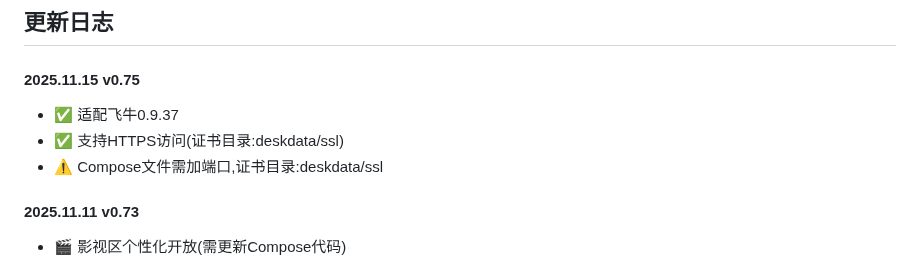
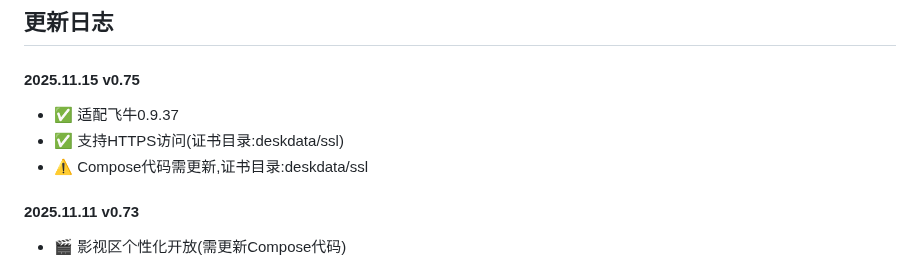
Before and after one commit to IMGZCQ/fndesk, a Markdown page: README.md, the part around the change. Rendered like a GitHub page.

```diff
--- a/README.md
+++ b/README.md
@@ -79,7 +79,7 @@
   <ul>
     <li>✅ 适配飞牛0.9.37</li>
     <li>✅ 支持HTTPS访问(证书目录:deskdata/ssl)</li>
-    <li>⚠️ Compose文件需加端口,证书目录:deskdata/ssl</li>
+    <li>⚠️ Compose代码需更新,证书目录:deskdata/ssl</li>
   </ul>
   <h4 style="color: #16a34a; margin-top: 0;">2025.11.11 v0.73</h4>
   <ul>
```
